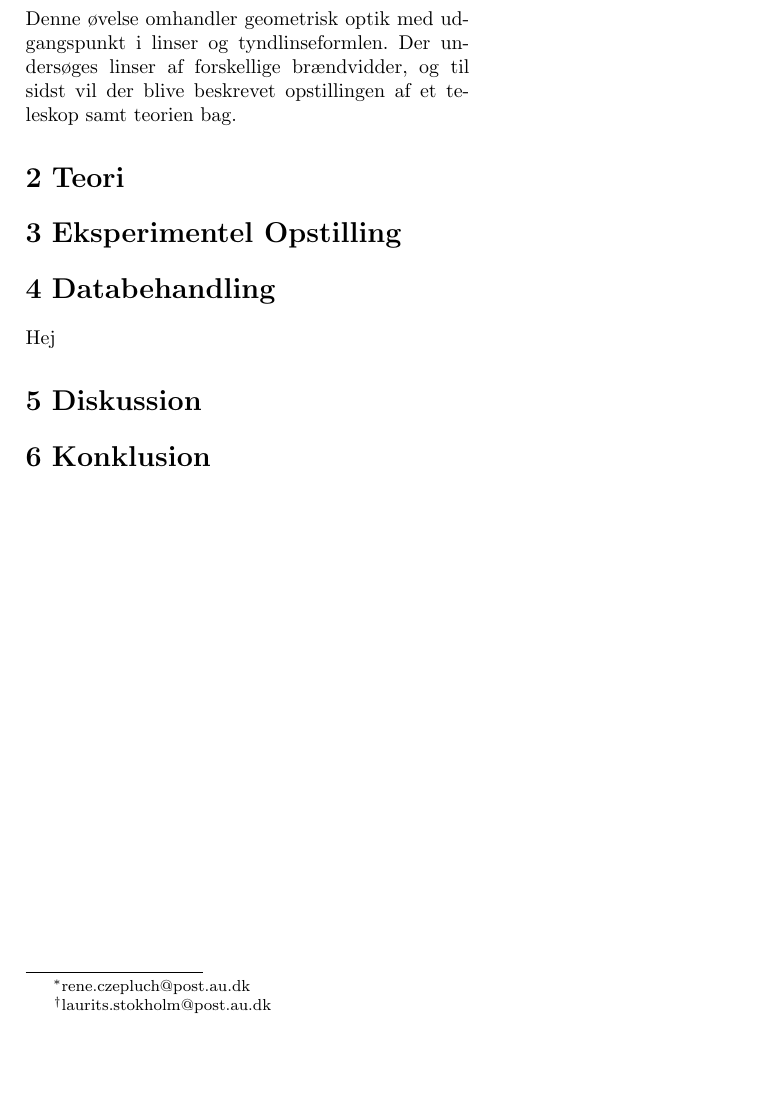
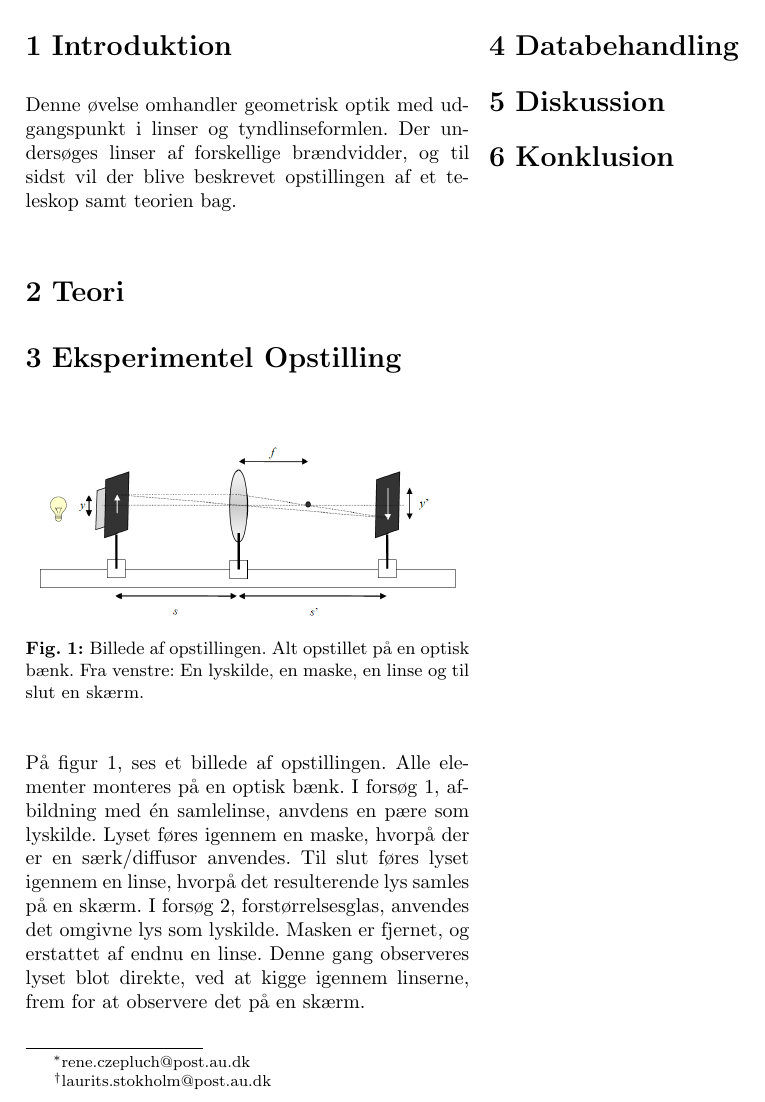
Before and after one commit to renec112/test, a LaTeX book (rapport2/A2_main.tex, which reads rapport2/D_Opstilling.tex, rapport2/E_Databehandling.tex): part of the page, cut so that both start at the same text, the shorter picture padded with empty space. Compiled offline with pdfLaTeX.

Commit message:
opstilling

```diff
--- a/rapport2/A2_main.tex
+++ b/rapport2/A2_main.tex
@@ -8,8 +8,9 @@
 \usepackage[backend=biber, style=authortitle, defernumbers=true, sorting=nty]{biblatex}
 \addbibresource{bib.bib}
 
-
 \begin{document}
+\newcommand{\forsogEt}{forsøg 1, afbildning med én samlelinse}
+\newcommand{\forsogTo}{forsøg 2, forstørrelsesglas}
 
 \maketitle
 \noindent
--- a/rapport2/D_Opstilling.tex
+++ b/rapport2/D_Opstilling.tex
@@ -1 +1,7 @@
 \section{Eksperimentel Opstilling}
+\begin{figure}[H]
+    \includegraphics[width=\linewidth]{tegning.png}
+    \caption{Billede af opstillingen. Alt opstillet på en optisk bænk. Fra venstre: En lyskilde, en maske, en linse  og til slut en skærm.}
+    \label{fig:opstilling}
+\end{figure}
+På \cref{fig:opstilling}, ses et billede af opstillingen. Alle elementer monteres på en optisk bænk. I \forsogEt, anvdens en pære som lyskilde. Lyset føres igennem en maske, hvorpå der er en særk/diffusor anvendes. Til slut føres lyset igennem en linse, hvorpå det resulterende lys samles på en skærm. I \forsogTo, anvendes det omgivne lys som lyskilde. Masken er fjernet, og erstattet af endnu en linse. Denne gang observeres lyset blot direkte, ved at kigge igennem linserne, frem for at observere det på en skærm.
--- a/rapport2/E_Databehandling.tex
+++ b/rapport2/E_Databehandling.tex
@@ -1,2 +1 @@
 \section{Databehandling}
-Hej
```
